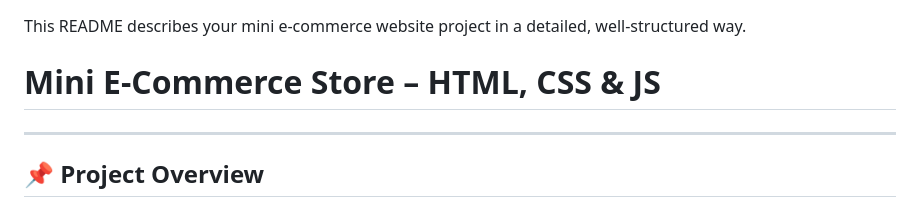
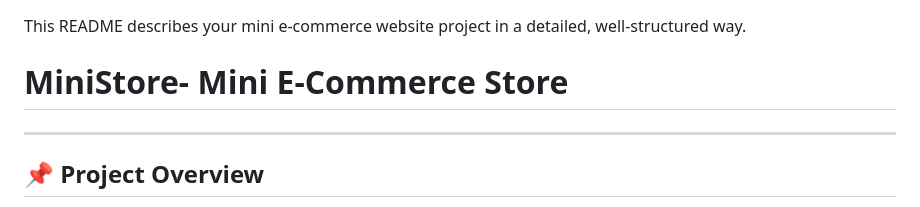
Before and after one commit to RamyaB2006/MiniStore, a Markdown page: README.md, the part around the change. Rendered like a GitHub page.

```diff
--- a/README.md
+++ b/README.md
@@ -1,6 +1,6 @@
 This README describes your mini e‑commerce website project in a detailed, well‑structured way.
 
-# Mini E‑Commerce Store – HTML, CSS & JS
+# MiniStore- Mini E‑Commerce Store
 ***
 
 ## 📌 Project Overview
```
